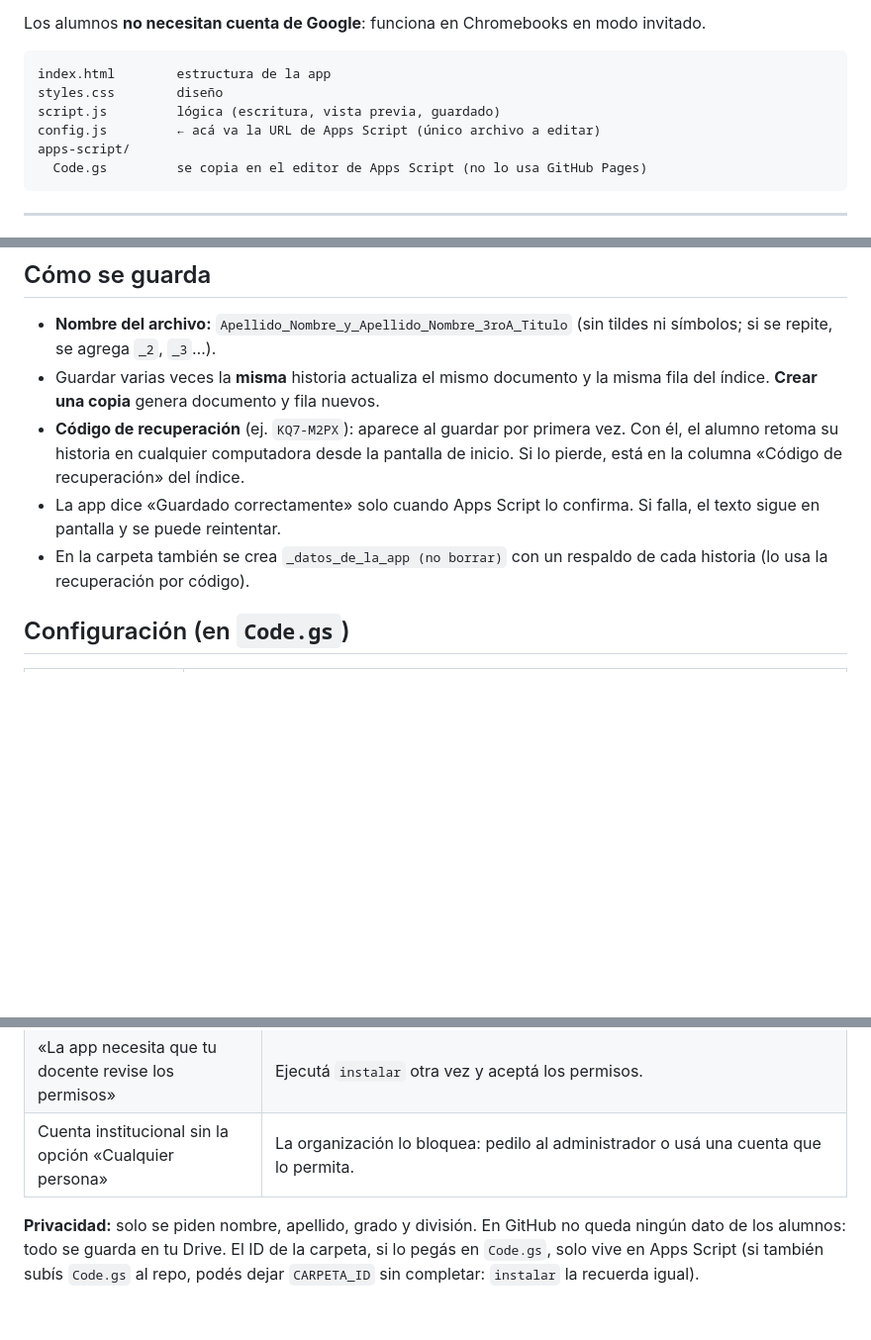
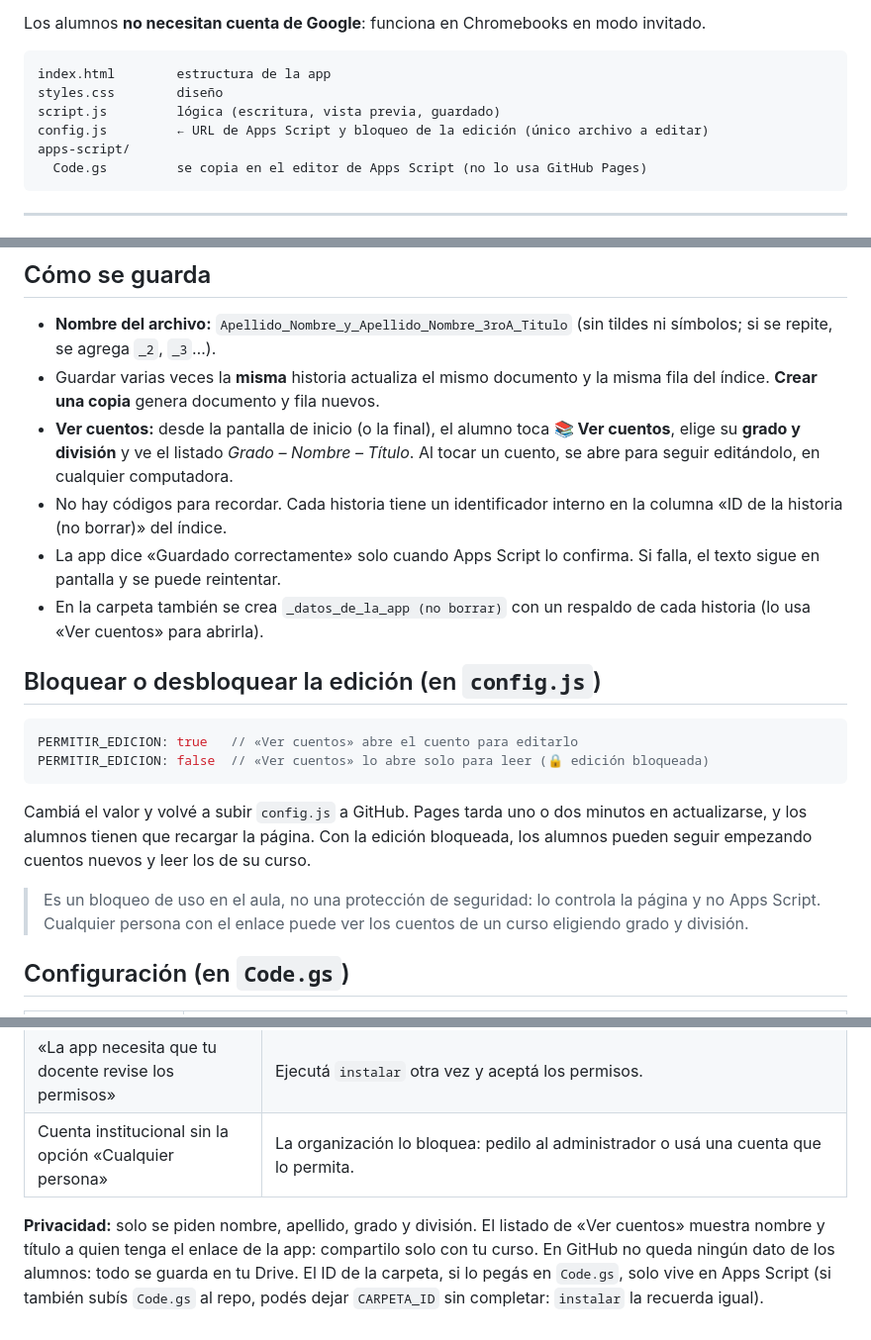
Before and after one commit to material-icei/lengua3, a Markdown page: taller-de-escritura/README.md, 3 parts joined by grey strips. Shown at 99% size. Drawn GitHub-style; blank space fills up the shorter version.

Commit message:
Update README with editing instructions and privacy info
Added instructions for blocking/unblocking editing in config.js and clarified privacy details regarding student data.

````diff
--- a/taller-de-escritura/README.md
+++ b/taller-de-escritura/README.md
@@ -11,7 +11,7 @@ Los alumnos **no necesitan cuenta de Google**: funciona en Chromebooks en modo i
 index.html        estructura de la app
 styles.css        diseño
 script.js         lógica (escritura, vista previa, guardado)
-config.js         ← acá va la URL de Apps Script (único archivo a editar)
+config.js         ← URL de Apps Script y bloqueo de la edición (único archivo a editar)
 apps-script/
   Code.gs         se copia en el editor de Apps Script (no lo usa GitHub Pages)
 ```
@@ -52,9 +52,21 @@ Si falta la URL en `config.js`, la pantalla de inicio muestra un aviso amarillo
 
 - **Nombre del archivo:** `Apellido_Nombre_y_Apellido_Nombre_3roA_Titulo` (sin tildes ni símbolos; si se repite, se agrega `_2`, `_3`…).
 - Guardar varias veces la **misma** historia actualiza el mismo documento y la misma fila del índice. **Crear una copia** genera documento y fila nuevos.
-- **Código de recuperación** (ej. `KQ7-M2PX`): aparece al guardar por primera vez. Con él, el alumno retoma su historia en cualquier computadora desde la pantalla de inicio. Si lo pierde, está en la columna «Código de recuperación» del índice.
+- **Ver cuentos:** desde la pantalla de inicio (o la final), el alumno toca **📚 Ver cuentos**, elige su **grado y división** y ve el listado *Grado – Nombre – Título*. Al tocar un cuento, se abre para seguir editándolo, en cualquier computadora.
+- No hay códigos para recordar. Cada historia tiene un identificador interno en la columna «ID de la historia (no borrar)» del índice.
 - La app dice «Guardado correctamente» solo cuando Apps Script lo confirma. Si falla, el texto sigue en pantalla y se puede reintentar.
-- En la carpeta también se crea `_datos_de_la_app (no borrar)` con un respaldo de cada historia (lo usa la recuperación por código).
+- En la carpeta también se crea `_datos_de_la_app (no borrar)` con un respaldo de cada historia (lo usa «Ver cuentos» para abrirla).
+
+## Bloquear o desbloquear la edición (en `config.js`)
+
+```js
+PERMITIR_EDICION: true   // «Ver cuentos» abre el cuento para editarlo
+PERMITIR_EDICION: false  // «Ver cuentos» lo abre solo para leer (🔒 edición bloqueada)
+```
+
+Cambiá el valor y volvé a subir `config.js` a GitHub. Pages tarda uno o dos minutos en actualizarse, y los alumnos tienen que recargar la página. Con la edición bloqueada, los alumnos pueden seguir empezando cuentos nuevos y leer los de su curso.
+
+> Es un bloqueo de uso en el aula, no una protección de seguridad: lo controla la página y no Apps Script. Cualquier persona con el enlace puede ver los cuentos de un curso eligiendo grado y división.
 
 ## Configuración (en `Code.gs`)
 
@@ -76,4 +88,4 @@ Para que otros docentes lean las producciones, compartiles la **carpeta** desde
 | «La app necesita que tu docente revise los permisos» | Ejecutá `instalar` otra vez y aceptá los permisos. |
 | Cuenta institucional sin la opción «Cualquier persona» | La organización lo bloquea: pedilo al administrador o usá una cuenta que lo permita. |
 
-**Privacidad:** solo se piden nombre, apellido, grado y división. En GitHub no queda ningún dato de los alumnos: todo se guarda en tu Drive. El ID de la carpeta, si lo pegás en `Code.gs`, solo vive en Apps Script (si también subís `Code.gs` al repo, podés dejar `CARPETA_ID` sin completar: `instalar` la recuerda igual).
+**Privacidad:** solo se piden nombre, apellido, grado y división. El listado de «Ver cuentos» muestra nombre y título a quien tenga el enlace de la app: compartilo solo con tu curso. En GitHub no queda ningún dato de los alumnos: todo se guarda en tu Drive. El ID de la carpeta, si lo pegás en `Code.gs`, solo vive en Apps Script (si también subís `Code.gs` al repo, podés dejar `CARPETA_ID` sin completar: `instalar` la recuerda igual).
````
